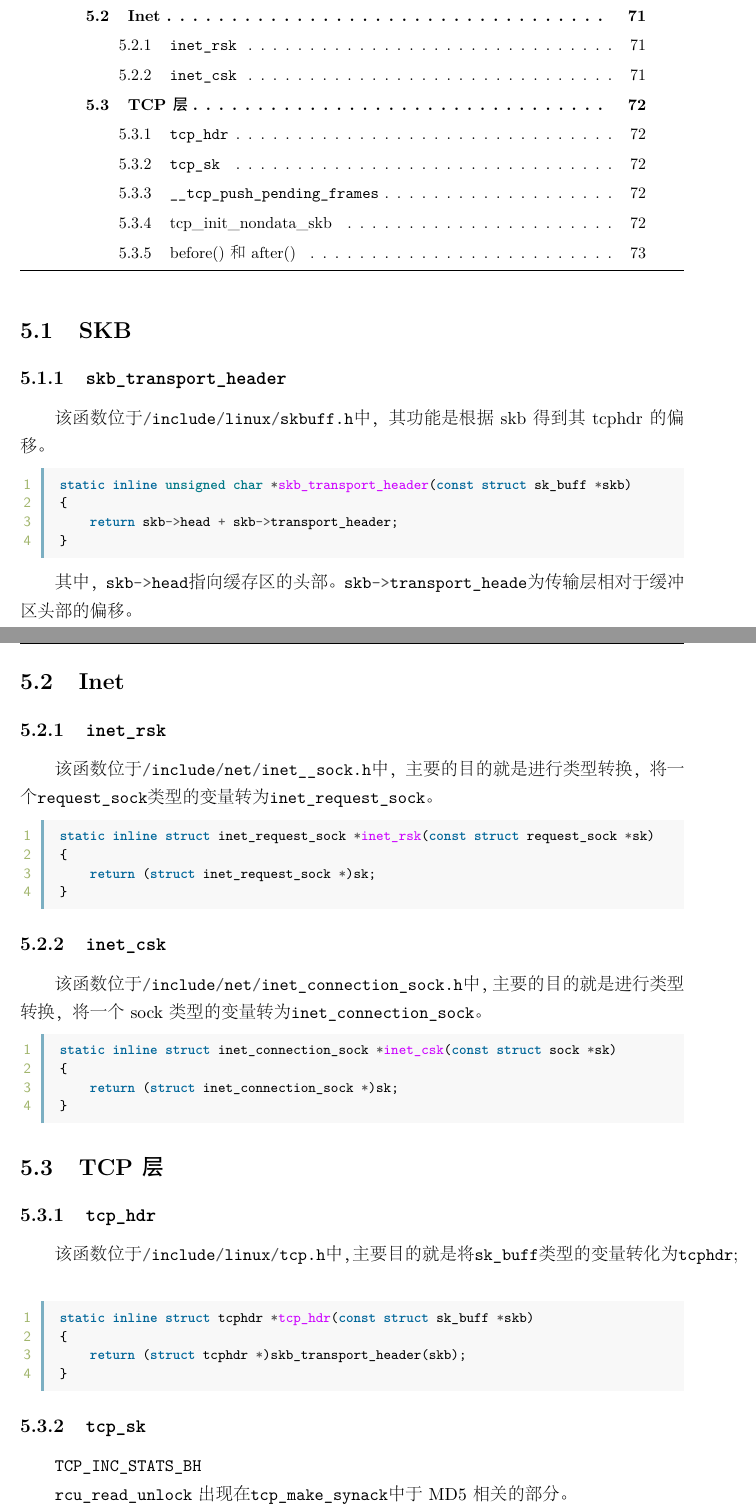
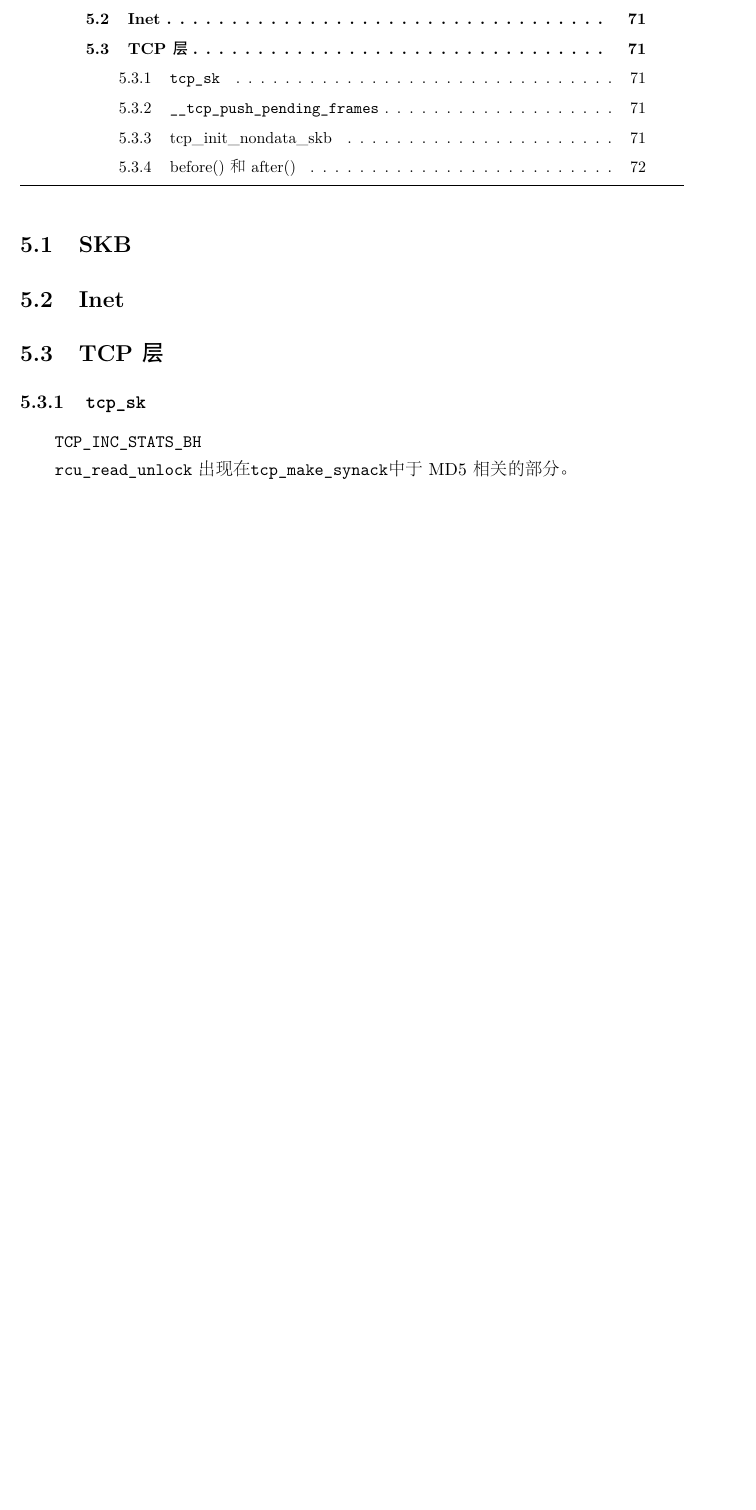
Before and after one commit to fzyz999/Analysis_TCP_in_Linux, a LaTeX book (tcp.tex, which reads chapters/others.tex): two parts of pages 77 and 78 of 83 before the commit and part of page 77 of 82 after it, the two joined at a grey line, cut so that both start at the same text, the shorter picture padded with empty space. The pictures show the PDF file tcp.pdf that the author committed with the source.

Commit message:
Modify others && appendix

```diff
--- a/chapters/others.tex
+++ b/chapters/others.tex
@@ -7,46 +6,9 @@
 
-        该函数位于\mintinline{C}{/include/linux/skbuff.h}中，其功能是根据skb得到其tcphdr的偏移。
-\begin{minted}[linenos]{C}
-static inline unsigned char *skb_transport_header(const struct sk_buff *skb)
-{
-    return skb->head + skb->transport_header;
-}
-\end{minted}
-
-        其中，\mintinline{C}{skb->head}指向缓存区的头部。\mintinline{C}{skb->transport_heade}为传输层相对于缓冲区头部的偏移。
 
 \section{Inet}
-    \subsection{\mintinline{C}{inet_rsk}}
-
-        该函数位于\mintinline{C}{/include/net/inet__sock.h}中，主要的目的就是进行类型转换，将一个\mintinline{C}{request_sock}类型的变量转为\mintinline{C}{inet_request_sock}。
-
-\begin{minted}[linenos]{C}
-static inline struct inet_request_sock *inet_rsk(const struct request_sock *sk)
-{
-    return (struct inet_request_sock *)sk;
-}
-\end{minted}
-
-    \subsection{\mintinline{C}{inet_csk}}
-        该函数位于\mintinline{C}{/include/net/inet_connection_sock.h}中，主要的目的就是进行类型转换，将一个sock类型的变量转为\mintinline{C}{inet_connection_sock}。
-
-\begin{minted}[linenos]{C}
-static inline struct inet_connection_sock *inet_csk(const struct sock *sk)
-{
-    return (struct inet_connection_sock *)sk;
-}
-\end{minted}
 
 \section{TCP层}
-    \subsection{\mintinline{C}{tcp_hdr}}
 
-        该函数位于\mintinline{C}{/include/linux/tcp.h}中，主要目的就是将\mintinline{C}{sk_buff}类型的变量转化为\mintinline{C}{tcphdr};
-\begin{minted}[linenos]{C}
-static inline struct tcphdr *tcp_hdr(const struct sk_buff *skb)
-{
-    return (struct tcphdr *)skb_transport_header(skb);
-}
-\end{minted}
 
     \subsection{\mintinline{C}{tcp_sk}}
 
```
Also changed, not shown: chapters/appendix.tex (+1 -0 lines), tcp.pdf, chapters/others.tex (1 more changed lines).
